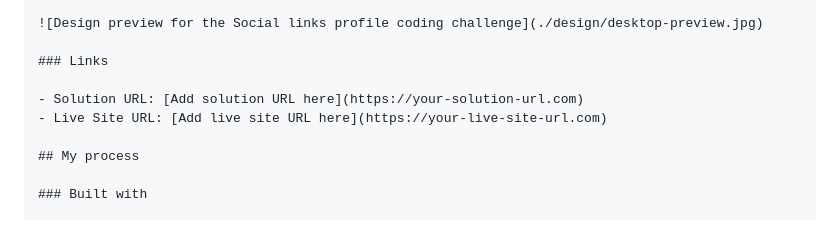
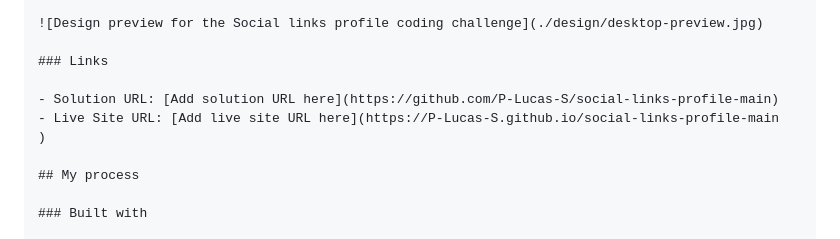
Before and after one commit to P-Lucas-S/social-links-profile-main, a Markdown page: README.md, the part around one of its changes. Rendered like a GitHub page.

Commit message:
Mudanças no readme

```diff
--- a/README.md
+++ b/README.md
@@ -33,8 +33,9 @@ Users should be able to:
 
 ### Links
 
-- Solution URL: [Add solution URL here](https://your-solution-url.com)
-- Live Site URL: [Add live site URL here](https://your-live-site-url.com)
+- Solution URL: [Add solution URL here](https://github.com/P-Lucas-S/social-links-profile-main)
+- Live Site URL: [Add live site URL here](https://P-Lucas-S.github.io/social-links-profile-main
+)
 
 ## My process
 
```
Also changed, not shown: other parts of README.md (+3 -3 lines).
